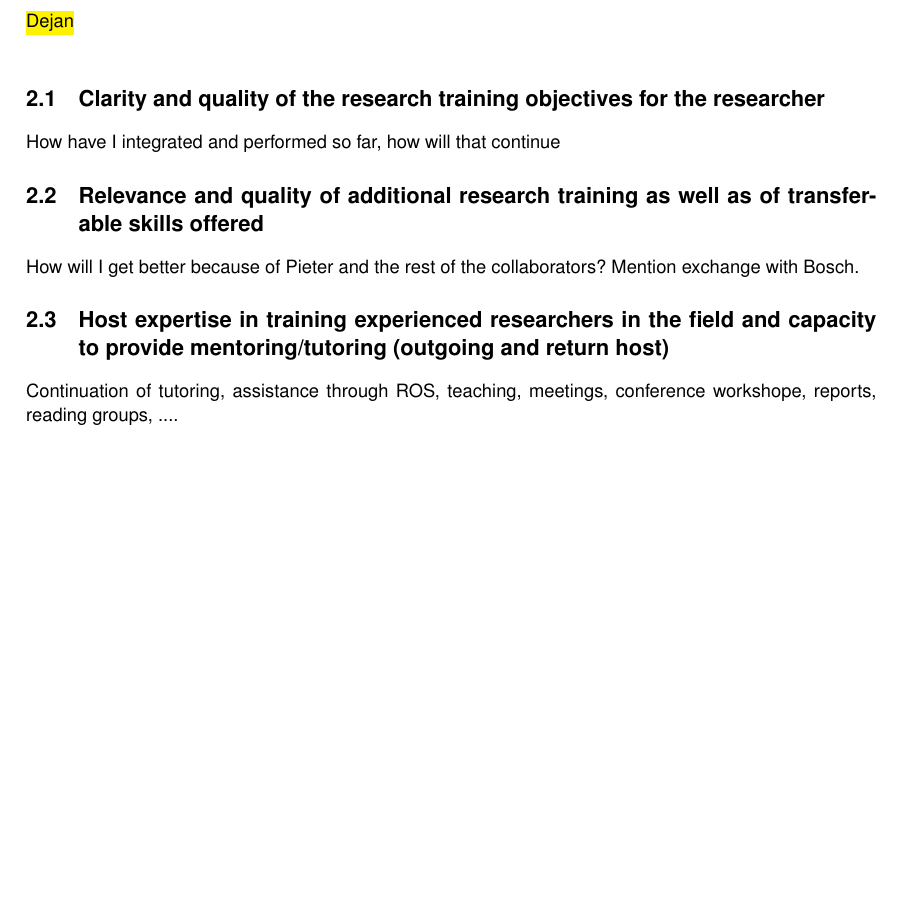
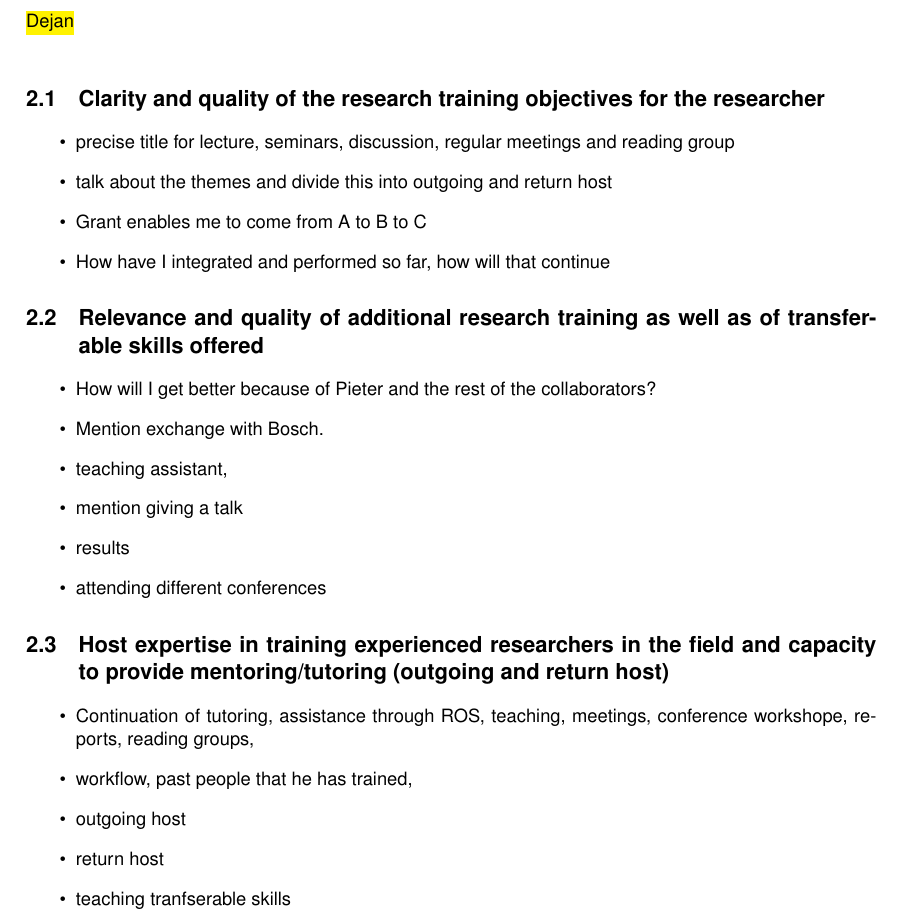
Before and after one commit to dejanpan/marie-curie-ksem, a LaTeX document (ksom.tex, which reads 02-training.tex): part of page 12 of 23, cut so that both start at the same text, the shorter picture padded with empty space. Compiled offline with pdfLaTeX; a LaTeX package or settings file that is missing is left out.

Commit message:
item proposals for Chapter II

```diff
--- a/02-training.tex
+++ b/02-training.tex
@@ -2,12 +2,28 @@
 \label{sec:training}
 \todo{Dejan}\\
 \subsection{Clarity and quality of the research training objectives for the researcher}
-How have I integrated and performed so far, how will that continue
+\begin{itemize}
+\item precise title for lecture, seminars, discussion, regular meetings and reading group
+\item talk about the themes and divide this into outgoing and return host
+\item Grant enables me to come from A to B to C
+\item How have I integrated and performed so far, how will that continue
+\end{itemize}
 \subsection{Relevance and quality of additional research training as well as of transferable skills offered}
-How will I get better because of Pieter and the rest of the collaborators?
-Mention exchange with Bosch.
+\begin{itemize}
+\item How will I get better because of Pieter and the rest of the collaborators?
+\item Mention exchange with Bosch.
+\item teaching assistant,
+\item mention giving a talk
+\item results
+\item attending different conferences
+\end{itemize}
 \subsection{Host expertise in training  experienced researchers in the field and capacity to provide
 mentoring/tutoring (outgoing and return host)}
-Continuation of tutoring, assistance through ROS, teaching, meetings, conference workshope, reports, reading groups,
-....
+\begin{itemize}
+\item Continuation of tutoring, assistance through ROS, teaching, meetings, conference workshope, reports, reading groups,
+\item workflow, past people that he has trained,
+\item outgoing host
+\item return host
+\item teaching tranfserable skills
+\end{itemize}
 \newpage
```
Also changed, not shown: ksom.pdf.
